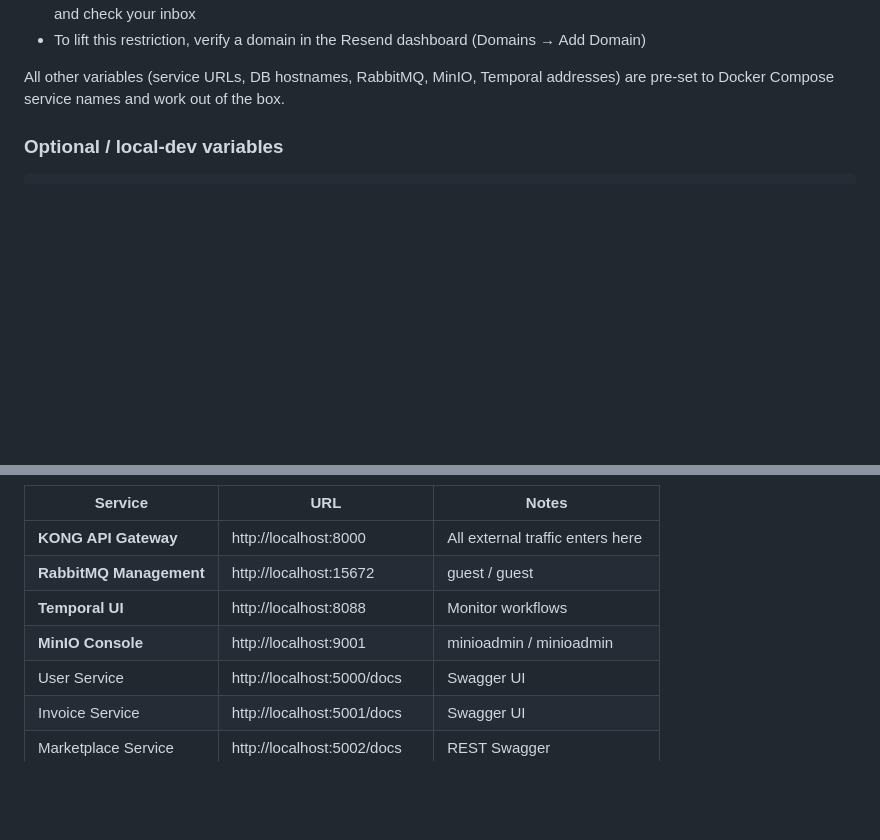
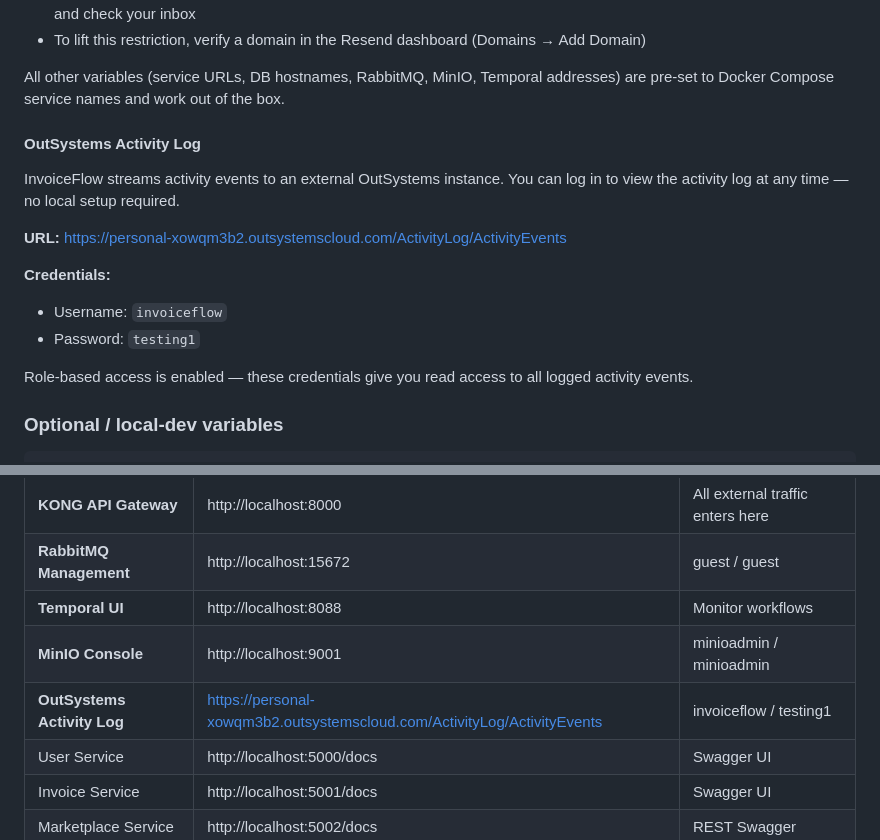
Before and after one commit to ihsankoolz/InvoiceFlow, a Markdown page: README.md, 2 parts joined by grey strips. Rendered like a GitHub page; blank space fills up the shorter version.

Commit message:
Readme update (#113)
* docs: expand Readme with full setup, env and build steps

* docs: expand Readme with full setup, env and build steps

* add outsystems details and login

```diff
--- a/README.md
+++ b/README.md
@@ -92,6 +92,18 @@ InvoiceFlow uses [Resend](https://resend.com) to send transactional emails (outb
 - To lift this restriction, verify a domain in the Resend dashboard (Domains → Add Domain)
 
 All other variables (service URLs, DB hostnames, RabbitMQ, MinIO, Temporal addresses) are pre-set to Docker Compose service names and work out of the box.
+
+#### OutSystems Activity Log
+
+InvoiceFlow streams activity events to an external OutSystems instance. You can log in to view the activity log at any time — no local setup required.
+
+**URL:** https://personal-xowqm3b2.outsystemscloud.com/ActivityLog/ActivityEvents
+
+**Credentials:**
+- Username: `invoiceflow`
+- Password: `testing1`
+
+Role-based access is enabled — these credentials give you read access to all logged activity events.
 
 ### Optional / local-dev variables
 
@@ -188,6 +200,7 @@ docker compose up --build       # re-creates databases from init.sql
 | **RabbitMQ Management** | http://localhost:15672 | guest / guest |
 | **Temporal UI** | http://localhost:8088 | Monitor workflows |
 | **MinIO Console** | http://localhost:9001 | minioadmin / minioadmin |
+| **OutSystems Activity Log** | https://personal-xowqm3b2.outsystemscloud.com/ActivityLog/ActivityEvents | invoiceflow / testing1 |
 | User Service | http://localhost:5000/docs | Swagger UI |
 | Invoice Service | http://localhost:5001/docs | Swagger UI |
 | Marketplace Service | http://localhost:5002/docs | REST Swagger |
```
